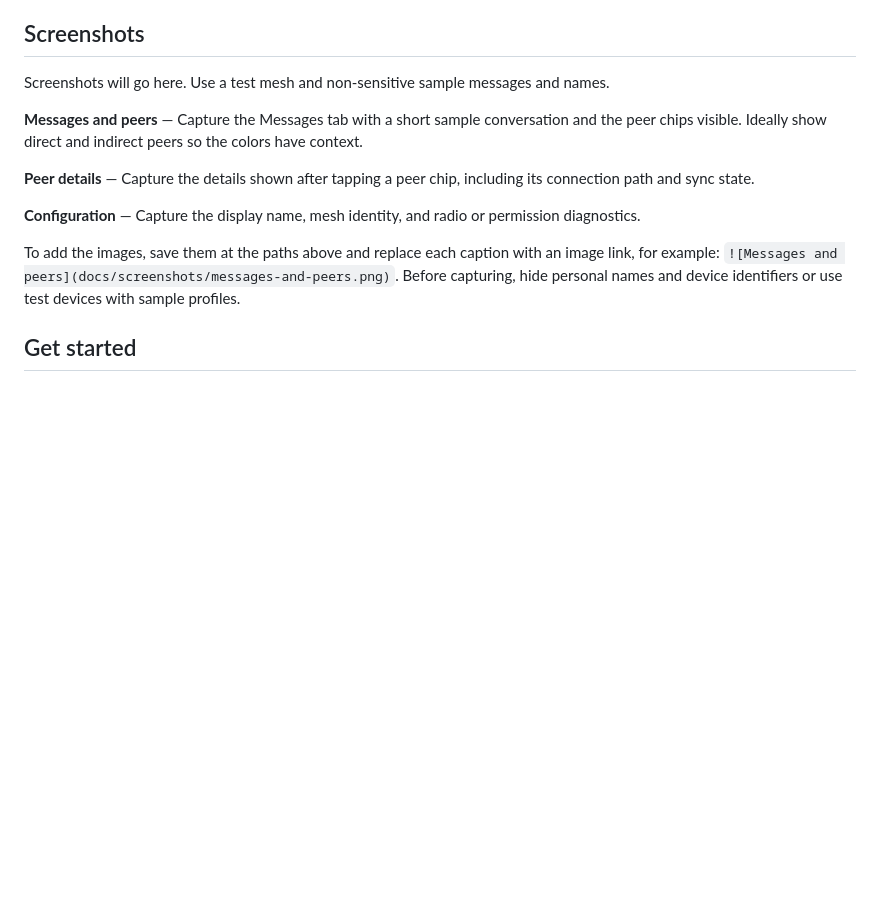
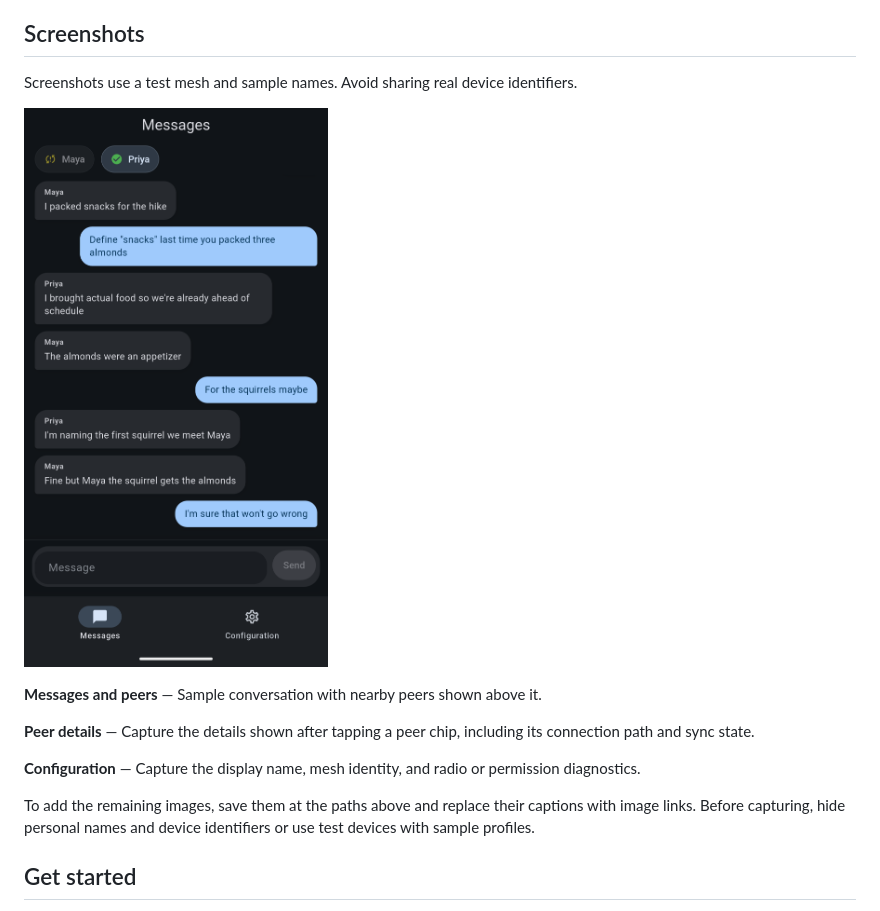
Before and after one commit to ebregger/Meshenger, a Markdown page: README.md, the part around the change. GitHub-like rendering; pictures changed too: docs/screenshots/messages-and-peers.png (added); blank space fills up the shorter version.

Commit message:
Add messages screenshot to README

```diff
--- a/README.md
+++ b/README.md
@@ -28,10 +28,12 @@ Meshenger has no central server, but the current mesh traffic is **not encrypted
 
 ## Screenshots
 
-Screenshots will go here. Use a test mesh and non-sensitive sample messages and names.
+Screenshots use a test mesh and sample names. Avoid sharing real device identifiers.
 
 <!-- Screenshot slot: save as docs/screenshots/messages-and-peers.png -->
-**Messages and peers** — Capture the Messages tab with a short sample conversation and the peer chips visible. Ideally show direct and indirect peers so the colors have context.
+![Meshenger Messages screen with a sample conversation and nearby peers](docs/screenshots/messages-and-peers.png)
+
+**Messages and peers** — Sample conversation with nearby peers shown above it.
 
 <!-- Screenshot slot: save as docs/screenshots/peer-details.png -->
 **Peer details** — Capture the details shown after tapping a peer chip, including its connection path and sync state.
@@ -39,7 +41,7 @@ Screenshots will go here. Use a test mesh and non-sensitive sample messages and
 <!-- Screenshot slot: save as docs/screenshots/configuration.png -->
 **Configuration** — Capture the display name, mesh identity, and radio or permission diagnostics.
 
-To add the images, save them at the paths above and replace each caption with an image link, for example: `![Messages and peers](docs/screenshots/messages-and-peers.png)`. Before capturing, hide personal names and device identifiers or use test devices with sample profiles.
+To add the remaining images, save them at the paths above and replace their captions with image links. Before capturing, hide personal names and device identifiers or use test devices with sample profiles.
 
 ## Get started
 
```
